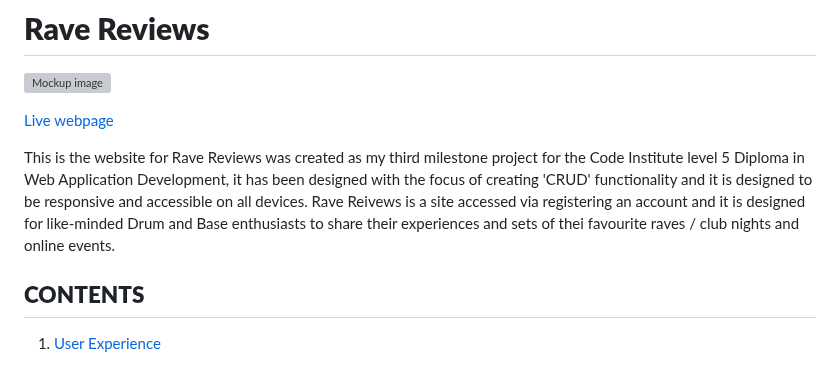
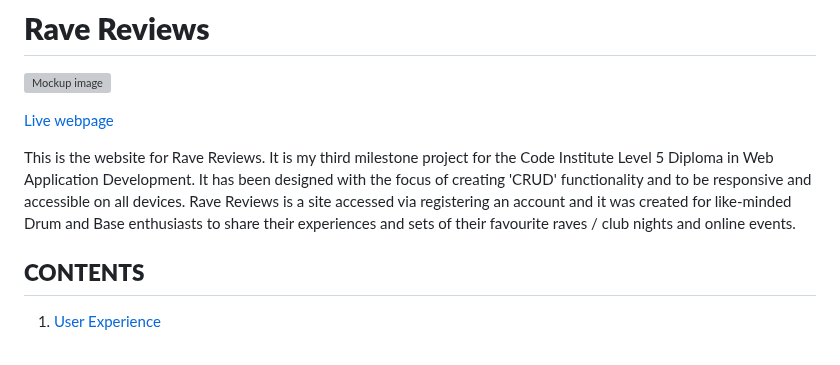
Before and after one commit to jamie2210/CI_MS3_RR, a Markdown page: README.md, the part around the change. Drawn GitHub-style; grey boxes are pictures that could not be loaded.

Commit message:
README: Correct wording and grammar

```diff
--- a/README.md
+++ b/README.md
@@ -4,9 +4,7 @@
 
 [Live webpage](https://rave-reviews-app.herokuapp.com/)
 
-This is the website for Rave Reviews was created as my third milestone project for the Code Institute level 5 Diploma in Web Application Development,
-it has been designed with the focus of creating 'CRUD' functionality and it is designed to be responsive and accessible on all devices. Rave Reivews is a site accessed via
-registering an account and it is designed for like-minded Drum and Base enthusiasts to share their experiences and sets of thei favourite raves / club nights and online events.
+This is the website for Rave Reviews. It is my third milestone project for the Code Institute Level 5 Diploma in Web Application Development. It has been designed with the focus of creating 'CRUD' functionality and to be responsive and accessible on all devices. Rave Reviews is a site accessed via registering an account and it was created for like-minded Drum and Base enthusiasts to share their experiences and sets of their favourite raves / club nights and online events.
 
 ## __CONTENTS__
 
```
